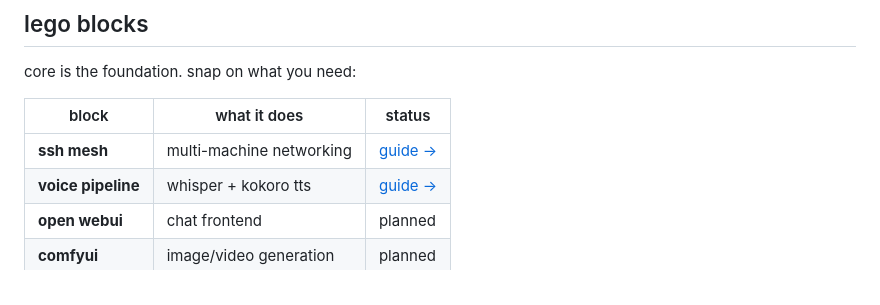
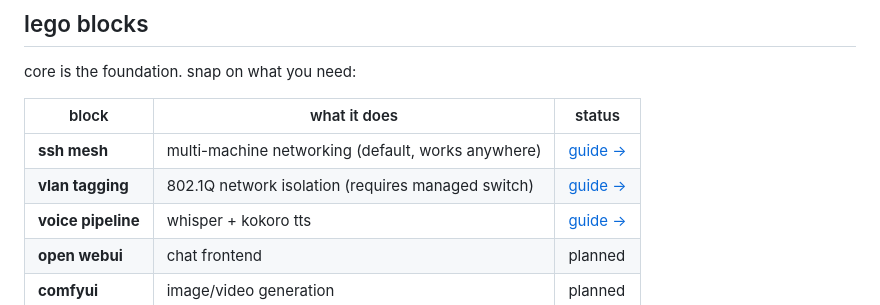
Before and after one commit to bogdan-d/halo-ai-core, a Markdown page: README.md, the part around the change. Drawn GitHub-style.

Commit message:
docs: add VLAN tagging to README lego blocks and network layout
VLAN tagging listed as optional block alongside SSH mesh.
Network Layout wiki page now has full VLAN vs SSH comparison
table, VLAN scheme, and managed switch config instructions.

Co-Authored-By: Claude Opus 4.6 (1M context) <noreply@anthropic.com>

```diff
--- a/README.md
+++ b/README.md
@@ -139,7 +139,8 @@ core is the foundation. snap on what you need:
 
 | block | what it does | status |
 |-------|-------------|--------|
-| **ssh mesh** | multi-machine networking | [guide →](docs/wiki/SSH-Mesh.md) |
+| **ssh mesh** | multi-machine networking (default, works anywhere) | [guide →](docs/wiki/SSH-Mesh.md) |
+| **vlan tagging** | 802.1Q network isolation (requires managed switch) | [guide →](docs/wiki/Network-Layout.md) |
 | **voice pipeline** | whisper + kokoro tts | [guide →](docs/wiki/Voice-Pipeline.md) |
 | **open webui** | chat frontend | planned |
 | **comfyui** | image/video generation | planned |
```
